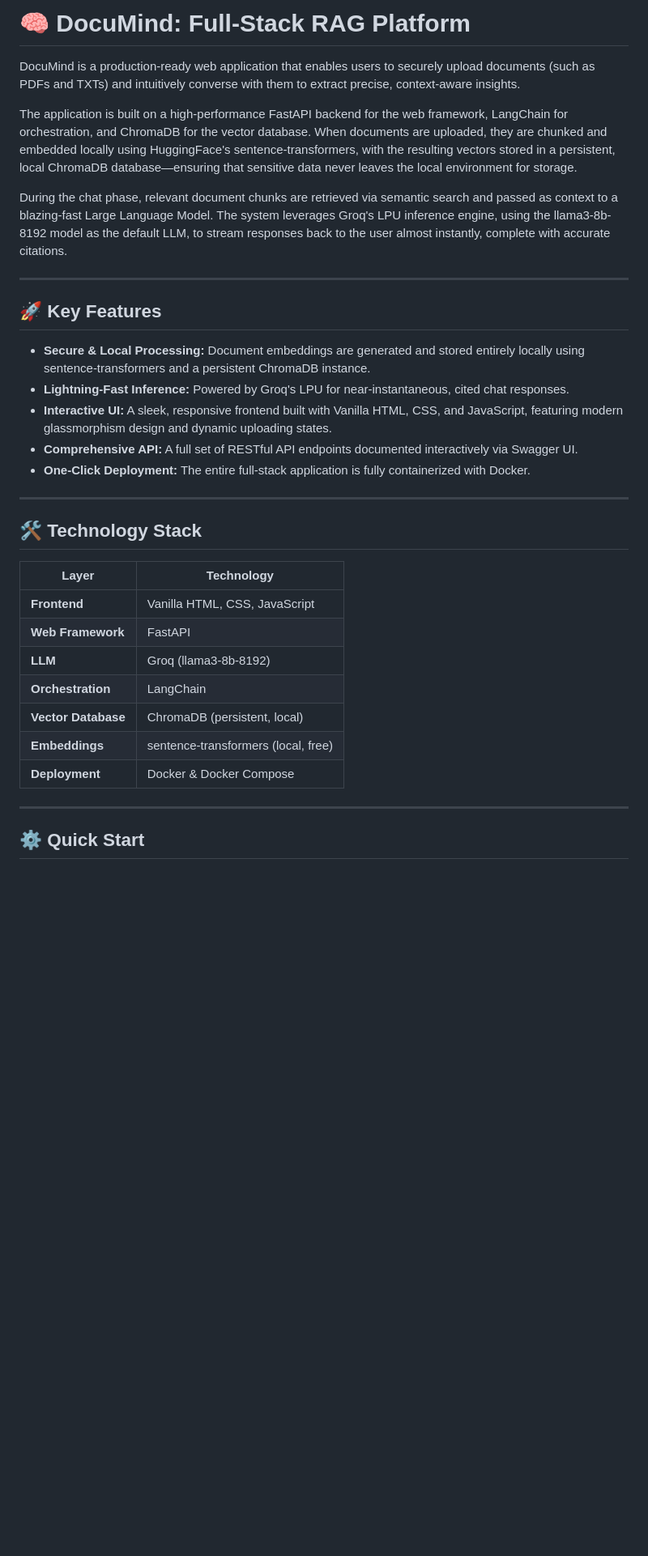
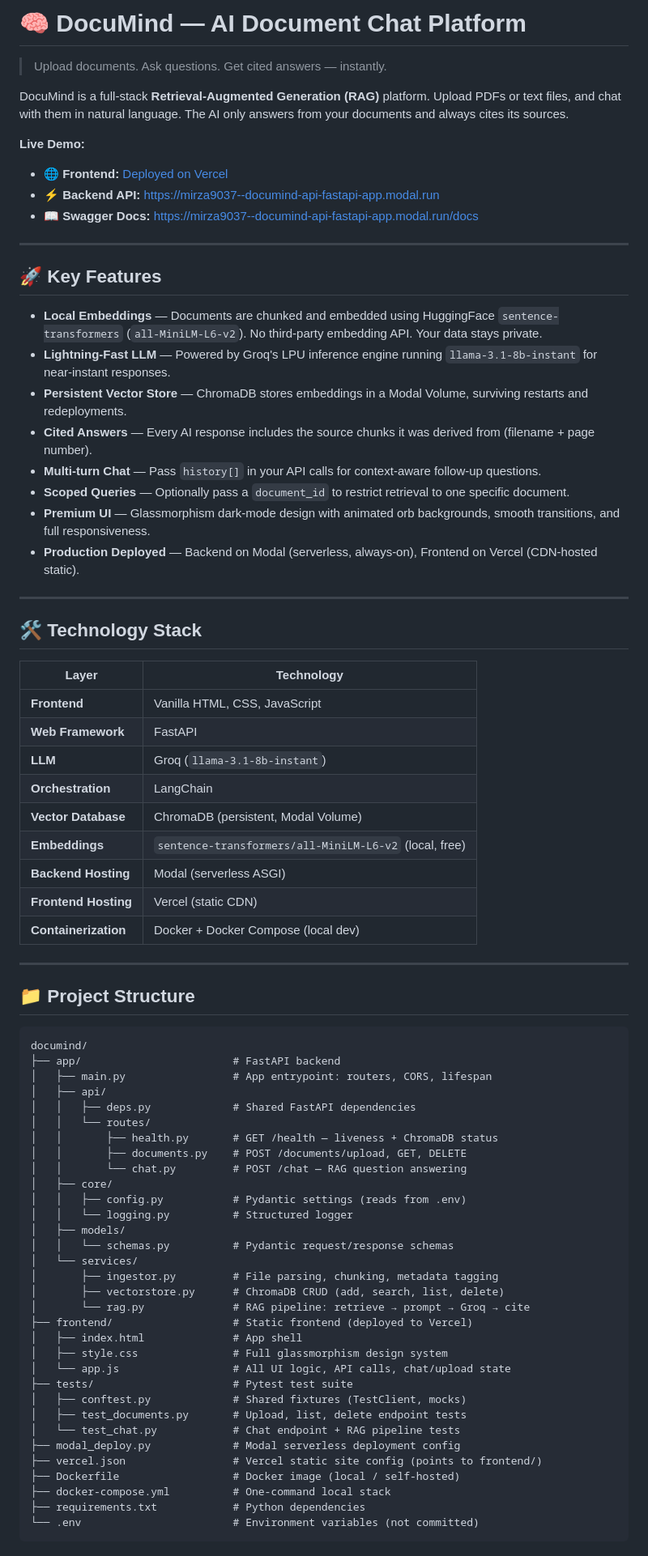
Before and after one commit to mirza9037/docu-mind, a Markdown page: README.md, the part around one of its changes. Shown at 81% size. Drawn GitHub-style; blank space fills up the shorter version.

Commit message:
docs: fully rewrite README with real deployment URLs, project structure, and API reference

````diff
--- a/README.md
+++ b/README.md
@@ -1,20 +1,26 @@
-# 🧠 DocuMind: Full-Stack RAG Platform
+# 🧠 DocuMind — AI Document Chat Platform
 
-DocuMind is a production-ready web application that enables users to securely upload documents (such as PDFs and TXTs) and intuitively converse with them to extract precise, context-aware insights.
+> Upload documents. Ask questions. Get cited answers — instantly.
 
-The application is built on a high-performance FastAPI backend for the web framework, LangChain for orchestration, and ChromaDB for the vector database. When documents are uploaded, they are chunked and embedded locally using HuggingFace's sentence-transformers, with the resulting vectors stored in a persistent, local ChromaDB database—ensuring that sensitive data never leaves the local environment for storage.
+DocuMind is a full-stack **Retrieval-Augmented Generation (RAG)** platform. Upload PDFs or text files, and chat with them in natural language. The AI only answers from your documents and always cites its sources.
 
-During the chat phase, relevant document chunks are retrieved via semantic search and passed as context to a blazing-fast Large Language Model. The system leverages Groq's LPU inference engine, using the llama3-8b-8192 model as the default LLM, to stream responses back to the user almost instantly, complete with accurate citations.
+**Live Demo:**
+- 🌐 **Frontend:** [Deployed on Vercel](https://docu-mind-mirza9037.vercel.app)
+- ⚡ **Backend API:** [https://mirza9037--documind-api-fastapi-app.modal.run](https://mirza9037--documind-api-fastapi-app.modal.run)
+- 📖 **Swagger Docs:** [https://mirza9037--documind-api-fastapi-app.modal.run/docs](https://mirza9037--documind-api-fastapi-app.modal.run/docs)
 
 ---
 
 ## 🚀 Key Features
 
-* **Secure & Local Processing:** Document embeddings are generated and stored entirely locally using sentence-transformers and a persistent ChromaDB instance.
-* **Lightning-Fast Inference:** Powered by Groq's LPU for near-instantaneous, cited chat responses.
-* **Interactive UI:** A sleek, responsive frontend built with Vanilla HTML, CSS, and JavaScript, featuring modern glassmorphism design and dynamic uploading states.
-* **Comprehensive API:** A full set of RESTful API endpoints documented interactively via Swagger UI.
-* **One-Click Deployment:** The entire full-stack application is fully containerized with Docker.
+- **Local Embeddings** — Documents are chunked and embedded using HuggingFace `sentence-transformers` (`all-MiniLM-L6-v2`). No third-party embedding API. Your data stays private.
+- **Lightning-Fast LLM** — Powered by Groq's LPU inference engine running `llama-3.1-8b-instant` for near-instant responses.
+- **Persistent Vector Store** — ChromaDB stores embeddings in a Modal Volume, surviving restarts and redeployments.
+- **Cited Answers** — Every AI response includes the source chunks it was derived from (filename + page number).
+- **Multi-turn Chat** — Pass `history[]` in your API calls for context-aware follow-up questions.
+- **Scoped Queries** — Optionally pass a `document_id` to restrict retrieval to one specific document.
+- **Premium UI** — Glassmorphism dark-mode design with animated orb backgrounds, smooth transitions, and full responsiveness.
+- **Production Deployed** — Backend on Modal (serverless, always-on), Frontend on Vercel (CDN-hosted static).
 
 ---
 
@@ -24,12 +30,50 @@ During the chat phase, relevant document chunks are retrieved via semantic searc
 | --- | --- |
 | **Frontend** | Vanilla HTML, CSS, JavaScript |
 | **Web Framework** | FastAPI |
-| **LLM** | Groq (llama3-8b-8192) |
+| **LLM** | Groq (`llama-3.1-8b-instant`) |
 | **Orchestration** | LangChain |
-| **Vector Database** | ChromaDB (persistent, local) |
-| **Embeddings** | sentence-transformers (local, free) |
-| **Deployment** | Docker & Docker Compose |
+| **Vector Database** | ChromaDB (persistent, Modal Volume) |
+| **Embeddings** | `sentence-transformers/all-MiniLM-L6-v2` (local, free) |
+| **Backend Hosting** | Modal (serverless ASGI) |
+| **Frontend Hosting** | Vercel (static CDN) |
+| **Containerization** | Docker + Docker Compose (local dev) |
 
 ---
 
-## ⚙️ Quick Start
+## 📁 Project Structure
+
+```
+documind/
+├── app/                        # FastAPI backend
+│   ├── main.py                 # App entrypoint: routers, CORS, lifespan
+│   ├── api/
+│   │   ├── deps.py             # Shared FastAPI dependencies
+│   │   └── routes/
+│   │       ├── health.py       # GET /health — liveness + ChromaDB status
+│   │       ├── documents.py    # POST /documents/upload, GET, DELETE
+│   │       └── chat.py         # POST /chat — RAG question answering
+│   ├── core/
+│   │   ├── config.py           # Pydantic settings (reads from .env)
+│   │   └── logging.py          # Structured logger
+│   ├── models/
+│   │   └── schemas.py          # Pydantic request/response schemas
+│   └── services/
+│       ├── ingestor.py         # File parsing, chunking, metadata tagging
+│       ├── vectorstore.py      # ChromaDB CRUD (add, search, list, delete)
+│       └── rag.py              # RAG pipeline: retrieve → prompt → Groq → cite
+├── frontend/                   # Static frontend (deployed to Vercel)
+│   ├── index.html              # App shell
+│   ├── style.css               # Full glassmorphism design system
+│   └── app.js                  # All UI logic, API calls, chat/upload state
+├── tests/                      # Pytest test suite
+│   ├── conftest.py             # Shared fixtures (TestClient, mocks)
+│   ├── test_documents.py       # Upload, list, delete endpoint tests
+│   └── test_chat.py            # Chat endpoint + RAG pipeline tests
+├── modal_deploy.py             # Modal serverless deployment config
+├── vercel.json                 # Vercel static site config (points to frontend/)
+├── Dockerfile                  # Docker image (local / self-hosted)
+├── docker-compose.yml          # One-command local stack
+├── requirements.txt            # Python dependencies
+└── .env                        # Environment variables (not committed)
+```
+
````
Also changed, not shown: other parts of README.md (+185 -38 lines).
